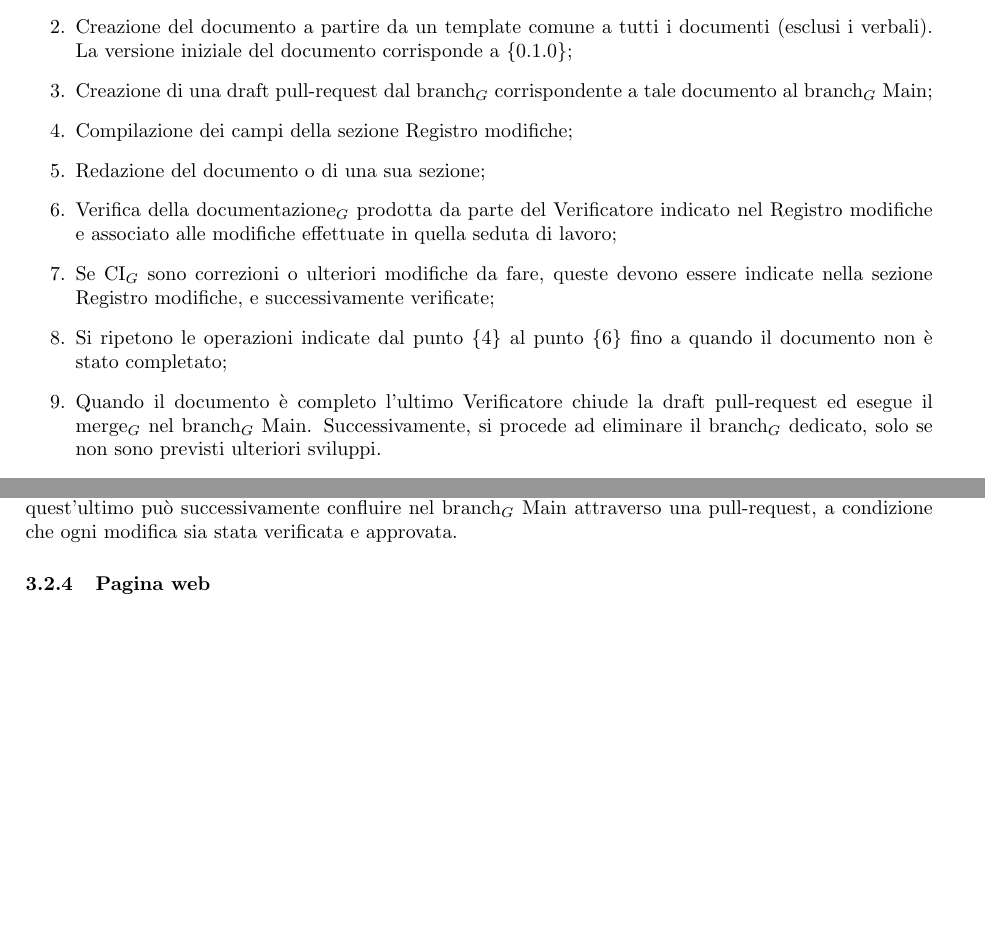
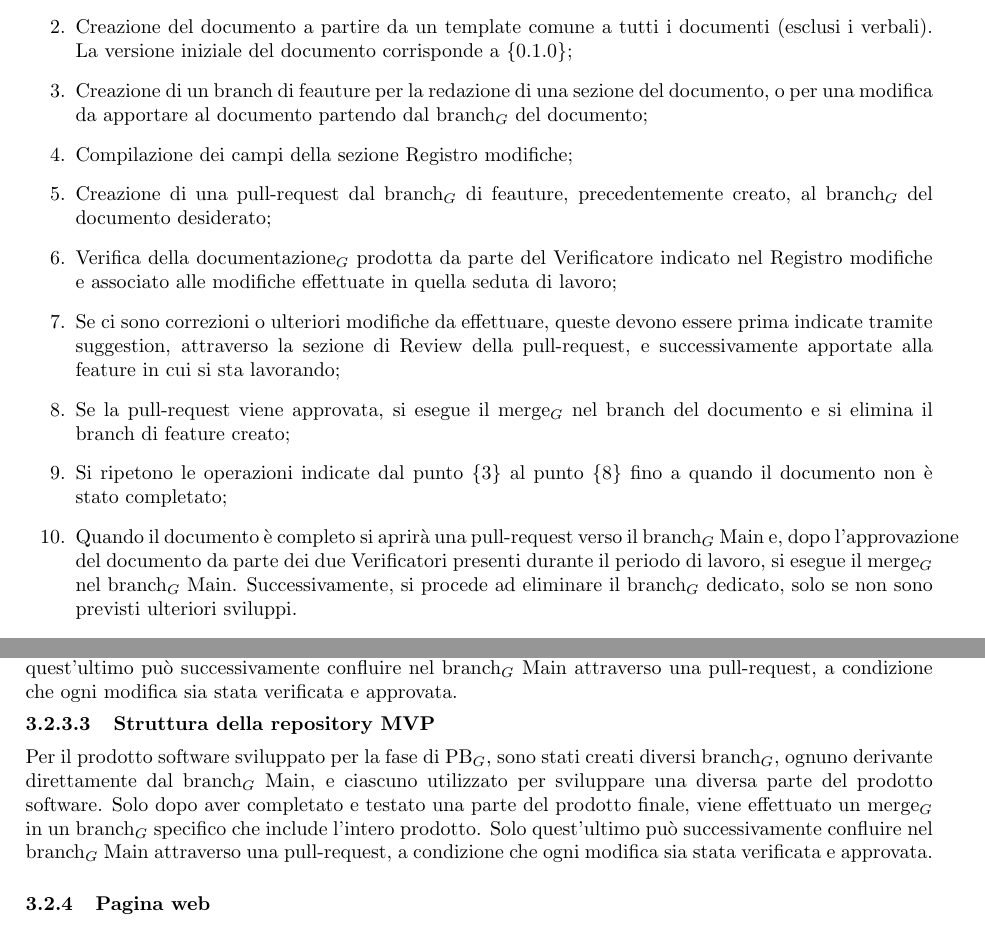
Before and after one commit to SevenBitsSwe/7BitsDocs, a LaTeX document (PB/Documentazione Interna/Norme_di_progetto.tex): two parts of pages 27 and 30 of 47 before the commit and two parts of pages 26 and 29 of 47 after it, joined at a grey line, cut so that both start at the same text, the shorter picture padded with empty space. Compiled offline with pdfLaTeX.

Commit message:
Appoortate correzioni al documento, dopo aver cambiato metodologie nella fase di PB, close #200

```diff
--- a/PB/Documentazione Interna/Norme_di_progetto.tex
+++ b/PB/Documentazione Interna/Norme_di_progetto.tex
@@ -743,14 +740,14 @@
         \begin{enumerate}
             \item Creazione di un branch$_G$ dedicato esclusivamente alla redazione di un documento specifico;
             \item Creazione del documento a partire da un template comune a tutti i documenti (esclusi i verbali). La versione iniziale del documento corrisponde a \{0.1.0\};
-            \item Creazione di una draft pull-request dal branch$_G$ corrispondente a tale documento al branch$_G$ Main;
+            \item Creazione di un branch di feauture per la redazione di una sezione del documento, o per una modifica da apportare al documento partendo dal branch$_G$ del documento;
             \item Compilazione dei campi della sezione Registro modifiche;
-            \item Redazione del documento o di una sua sezione;
+            \item Creazione di una pull-request dal branch$_G$ di feauture, precedentemente creato, al branch$_G$ del documento desiderato;
             \item Verifica della documentazione$_G$ prodotta da parte del Verificatore indicato nel Registro modifiche e associato alle modifiche effettuate in quella seduta di lavoro;
-            \item Se CI$_G$ sono correzioni o ulteriori modifiche da fare, queste devono essere indicate nella sezione Registro modifiche, e successivamente verificate;
-            \item Si ripetono le operazioni indicate dal punto \{4\} al punto \{6\} fino a quando il documento non è stato completato;
-            \item Quando il documento è completo l'ultimo Verificatore
-            chiude la draft pull-request ed esegue il merge$_G$ nel branch$_G$ Main. Successivamente, si procede ad eliminare il branch$_G$ dedicato, solo se non sono previsti ulteriori sviluppi.
+            \item Se ci sono correzioni o ulteriori modifiche da effettuare, queste devono essere prima indicate tramite suggestion, attraverso la sezione di Review della pull-request, e successivamente apportate alla feature in cui si sta lavorando;
+            \item Se la pull-request viene approvata, si esegue il merge$_G$ nel branch del documento e si elimina il branch di feature creato;
+            \item Si ripetono le operazioni indicate dal punto \{3\} al punto \{8\} fino a quando il documento non è stato completato;
+            \item Quando il documento è completo si aprirà una pull-request verso il branch$_G$ Main e, dopo l'approvazione del documento da parte dei due Verificatori presenti durante il periodo di lavoro, si esegue il merge$_G$ nel branch$_G$ Main. Successivamente, si procede ad eliminare il branch$_G$ dedicato, solo se non sono previsti ulteriori sviluppi.
         \end{enumerate}
 
     \subsubsection{Template in \LaTeX}
```
Also changed, not shown: PB/Documentazione Interna/Norme_di_progetto.tex (20 more changed lines).
